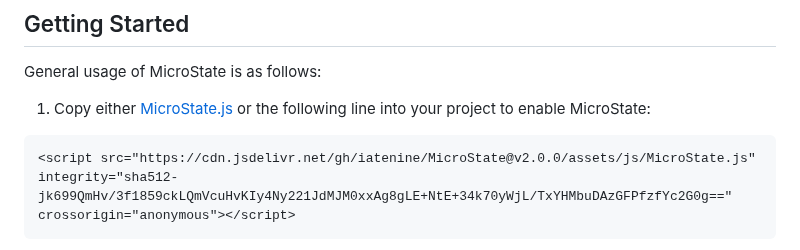
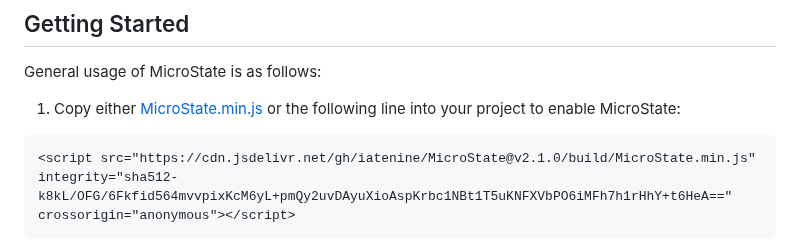
Before and after one commit to iatenine/MicroState, a Markdown page: README.md, the part around the change. GitHub-like rendering.

````diff
--- a/README.md
+++ b/README.md
@@ -36,10 +36,10 @@ MicroState is built on 3 primary tools:
 
 General usage of MicroState is as follows:
 
-1. Copy either [MicroState.js](https://github.com/iatenine/MicroState/blob/main/assets/js/MicroState.js) or the following line into your project to enable MicroState:
+1. Copy either [MicroState.min.js](https://github.com/iatenine/MicroState/blob/main/assets/build/MicroState.min.js) or the following line into your project to enable MicroState:
 ```
-<script src="https://cdn.jsdelivr.net/gh/iatenine/MicroState@v2.0.0/assets/js/MicroState.js"
-integrity="sha512-jk699QmHv/3f1859ckLQmVcuHvKIy4Ny221JdMJM0xxAg8gLE+NtE+34k70yWjL/TxYHMbuDAzGFPfzfYc2G0g=="
+<script src="https://cdn.jsdelivr.net/gh/iatenine/MicroState@v2.1.0/build/MicroState.min.js"
+integrity="sha512-k8kL/OFG/6Fkfid564mvvpixKcM6yL+pmQy2uvDAyuXioAspKrbc1NBt1T5uKNFXVbPO6iMFh7h1rHhY+t6HeA=="
 crossorigin="anonymous"></script>
 ```
 
````
